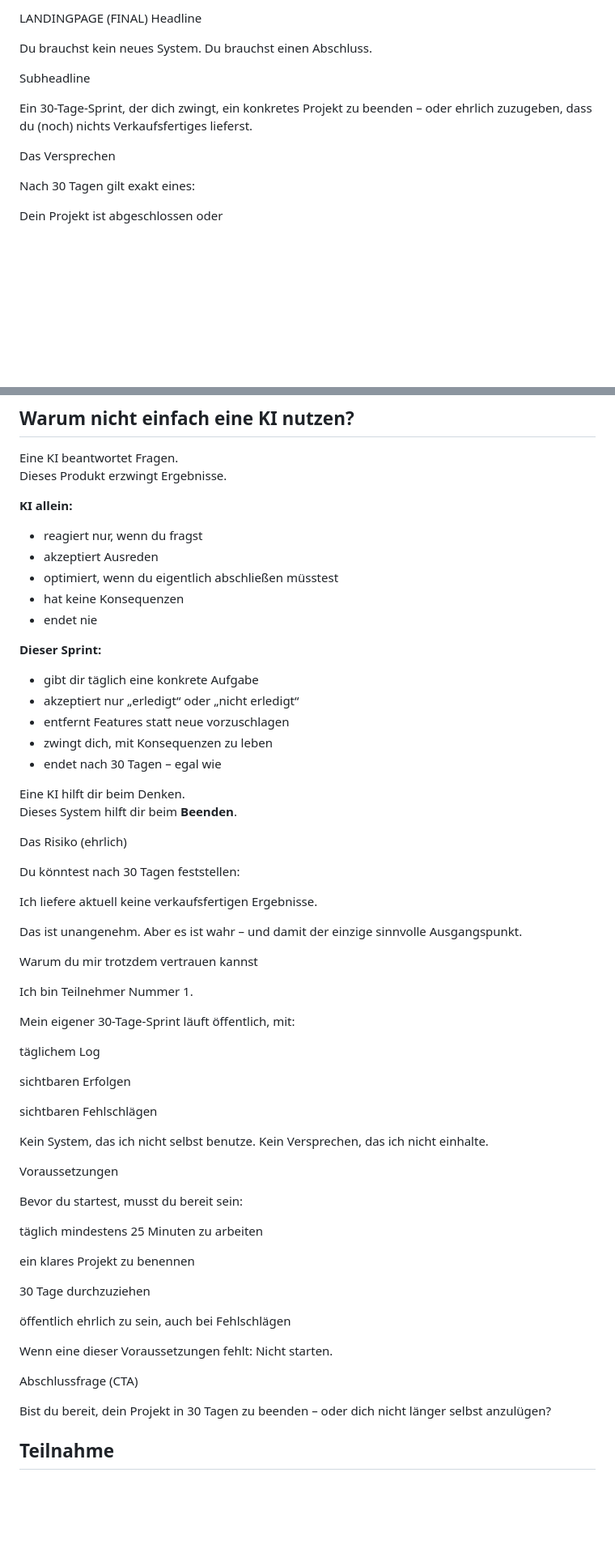
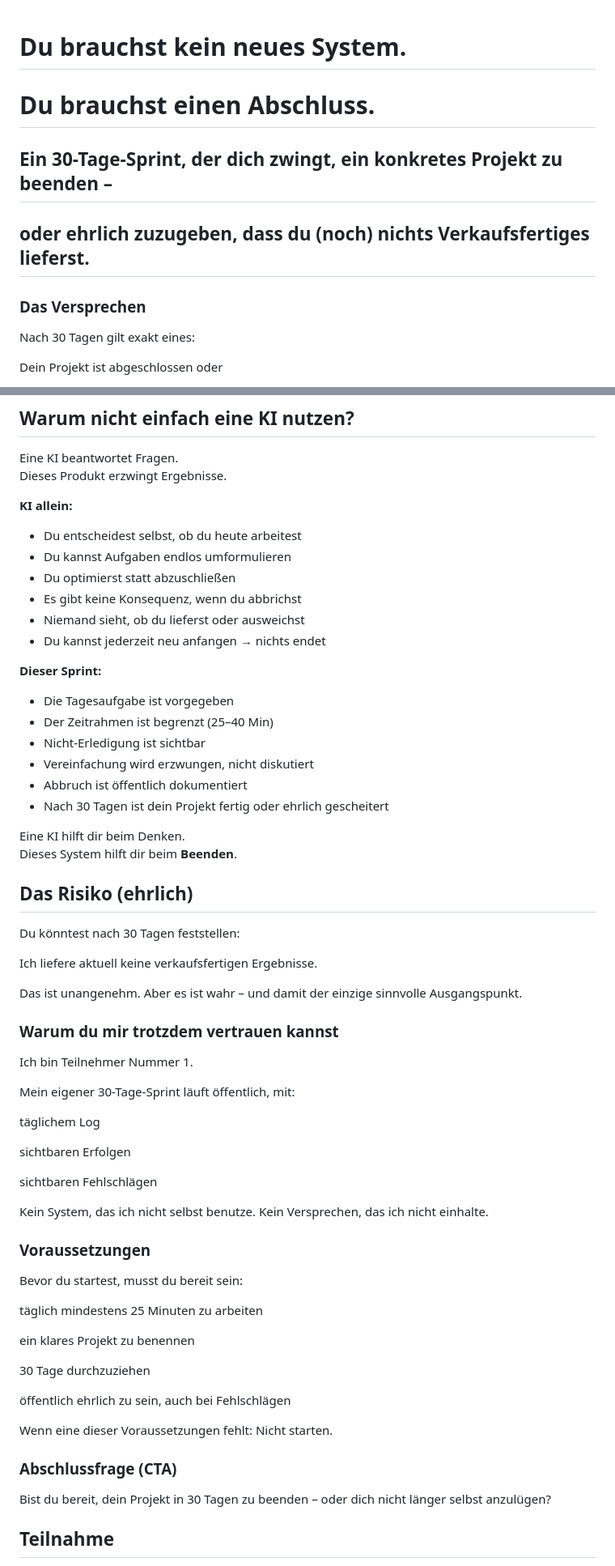
Before and after one commit to energetekk/30-Tage-Finish-Sprint-Oeffentlicher-Log, a Markdown page: README.md, 2 parts joined by grey strips. Shown at 81% size. Rendered like a GitHub page; blank space fills up the shorter version.

Commit message:
Update README.md - ergänzung KI vs Projekt

```diff
--- a/README.md
+++ b/README.md
@@ -1,15 +1,11 @@
-LANDINGPAGE (FINAL)
-Headline
 
-Du brauchst kein neues System.
-Du brauchst einen Abschluss.
+# Du brauchst kein neues System.
+# Du brauchst einen Abschluss.
 
-Subheadline
+## Ein 30-Tage-Sprint, der dich zwingt, ein konkretes Projekt zu beenden –
+## oder ehrlich zuzugeben, dass du (noch) nichts Verkaufsfertiges lieferst.
 
-Ein 30-Tage-Sprint, der dich zwingt, ein konkretes Projekt zu beenden –
-oder ehrlich zuzugeben, dass du (noch) nichts Verkaufsfertiges lieferst.
-
-Das Versprechen
+### Das Versprechen
 
 Nach 30 Tagen gilt exakt eines:
 
@@ -146,24 +142,25 @@ Eine KI beantwortet Fragen.
 Dieses Produkt erzwingt Ergebnisse.
 
 **KI allein:**
-- reagiert nur, wenn du fragst
-- akzeptiert Ausreden
-- optimiert, wenn du eigentlich abschließen müsstest
-- hat keine Konsequenzen
-- endet nie
+- Du entscheidest selbst, ob du heute arbeitest
+- Du kannst Aufgaben endlos umformulieren
+- Du optimierst statt abzuschließen
+- Es gibt keine Konsequenz, wenn du abbrichst
+- Niemand sieht, ob du lieferst oder ausweichst
+- Du kannst jederzeit neu anfangen → nichts endet
 
 **Dieser Sprint:**
-- gibt dir täglich eine konkrete Aufgabe
-- akzeptiert nur „erledigt“ oder „nicht erledigt“
-- entfernt Features statt neue vorzuschlagen
-- zwingt dich, mit Konsequenzen zu leben
-- endet nach 30 Tagen – egal wie
+- Die Tagesaufgabe ist vorgegeben
+- Der Zeitrahmen ist begrenzt (25–40 Min)
+- Nicht-Erledigung ist sichtbar
+- Vereinfachung wird erzwungen, nicht diskutiert
+- Abbruch ist öffentlich dokumentiert
+- Nach 30 Tagen ist dein Projekt fertig oder ehrlich gescheitert
 
 Eine KI hilft dir beim Denken.
 Dieses System hilft dir beim **Beenden**.
 
-
-Das Risiko (ehrlich)
+## Das Risiko (ehrlich)
 
 Du könntest nach 30 Tagen feststellen:
 
@@ -172,7 +169,7 @@ Ich liefere aktuell keine verkaufsfertigen Ergebnisse.
 Das ist unangenehm.
 Aber es ist wahr – und damit der einzige sinnvolle Ausgangspunkt.
 
-Warum du mir trotzdem vertrauen kannst
+### Warum du mir trotzdem vertrauen kannst
 
 Ich bin Teilnehmer Nummer 1.
 
@@ -187,7 +184,7 @@ sichtbaren Fehlschlägen
 Kein System, das ich nicht selbst benutze.
 Kein Versprechen, das ich nicht einhalte.
 
-Voraussetzungen
+### Voraussetzungen
 
 Bevor du startest, musst du bereit sein:
 
@@ -201,7 +198,7 @@ ein klares Projekt zu benennen
 
 Wenn eine dieser Voraussetzungen fehlt: Nicht starten.
 
-Abschlussfrage (CTA)
+### Abschlussfrage (CTA)
 
 Bist du bereit, dein Projekt in 30 Tagen zu beenden –
 oder dich nicht länger selbst anzulügen?
```
